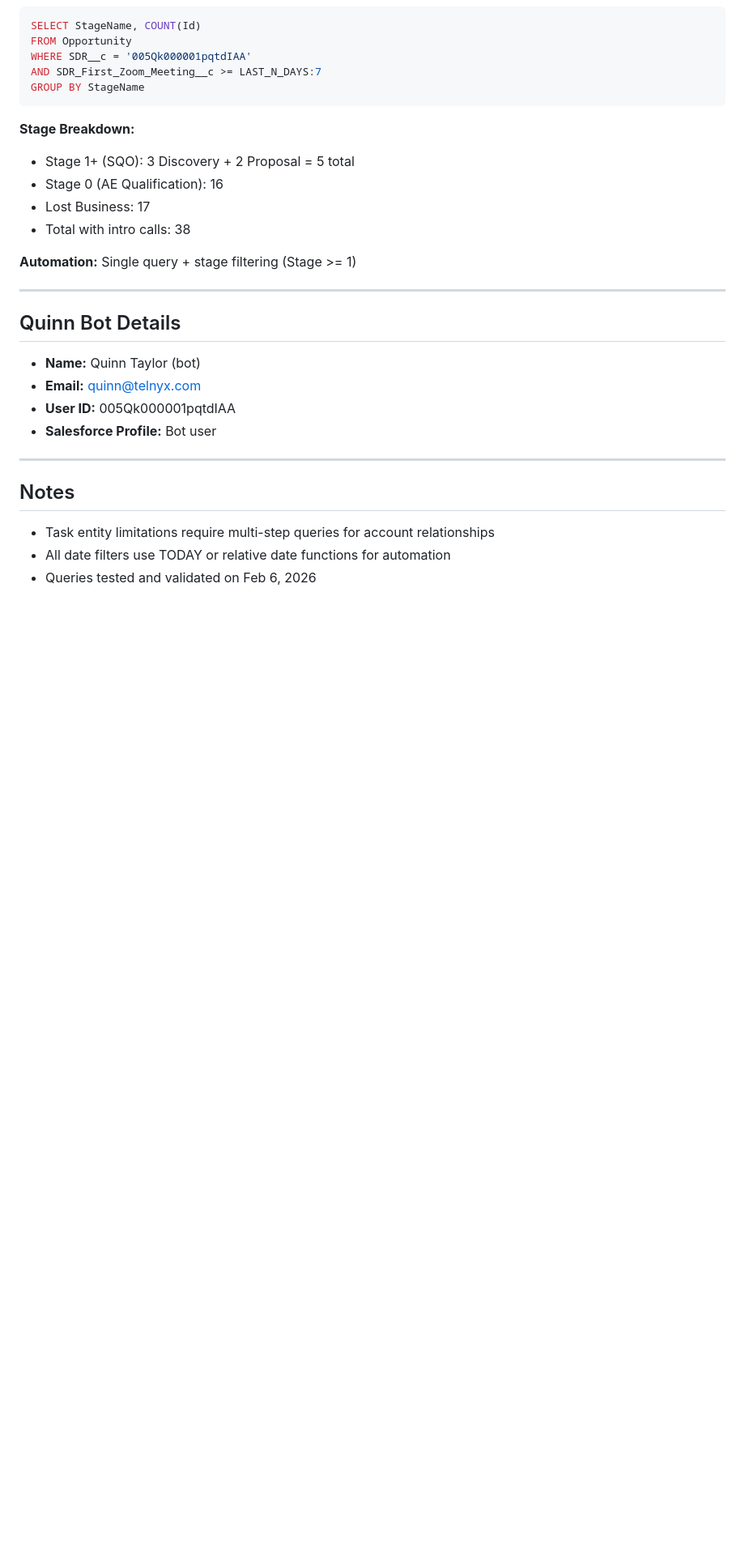
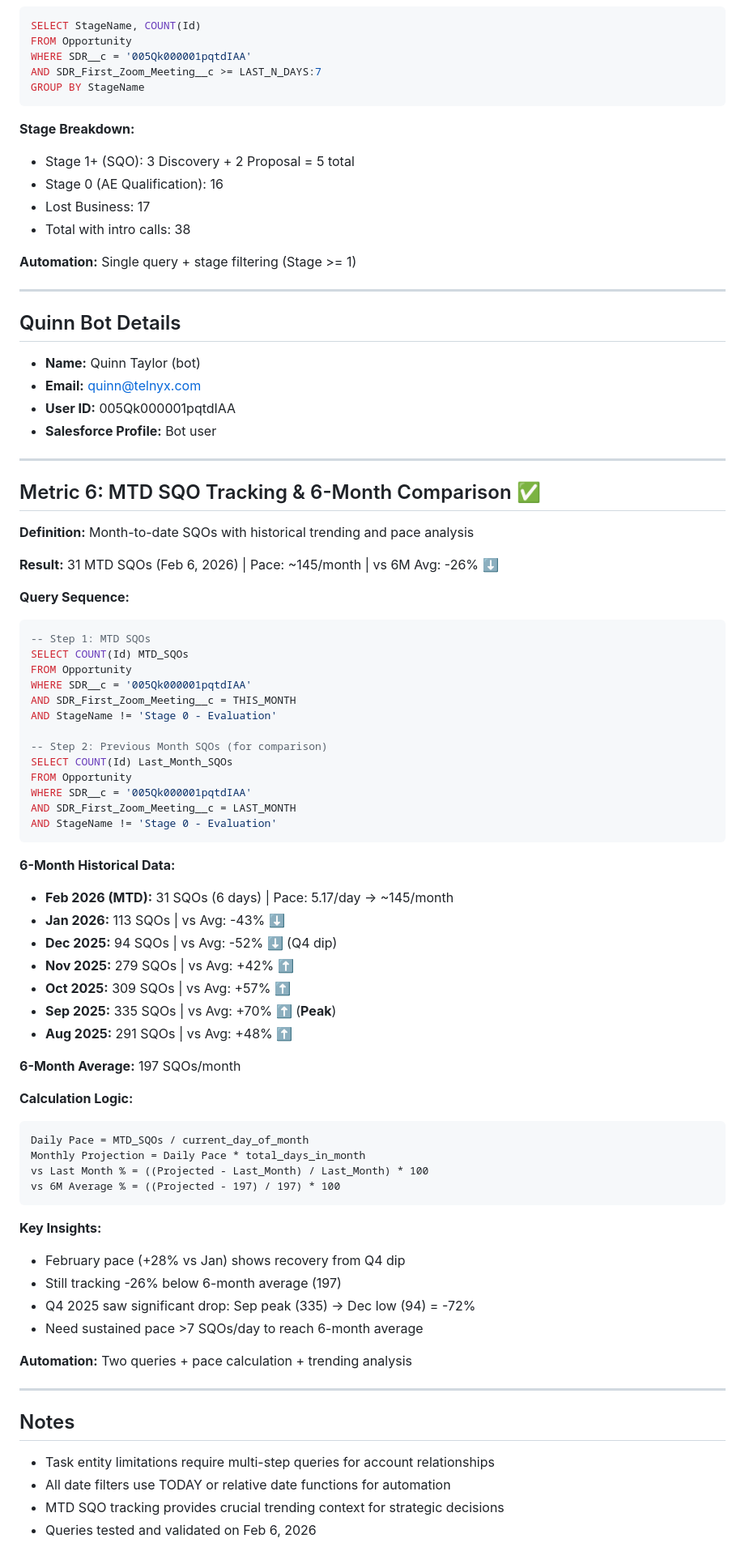
Before and after one commit to niamhtelnyx/quinn-daily-metrics, a Markdown page: automation/quinn-daily-metrics/quinn-daily-report-queries.md, the part around the change. Shown at 81% size. GitHub-like rendering; blank space fills up the shorter version.

````diff
--- a/automation/quinn-daily-metrics/quinn-daily-report-queries.md
+++ b/automation/quinn-daily-metrics/quinn-daily-report-queries.md
@@ -145,8 +145,61 @@ GROUP BY StageName
 
 ---
 
+## Metric 6: MTD SQO Tracking & 6-Month Comparison ✅
+
+**Definition:** Month-to-date SQOs with historical trending and pace analysis
+
+**Result:** 31 MTD SQOs (Feb 6, 2026) | Pace: ~145/month | vs 6M Avg: -26% ⬇️
+
+**Query Sequence:**
+```sql
+-- Step 1: MTD SQOs
+SELECT COUNT(Id) MTD_SQOs
+FROM Opportunity
+WHERE SDR__c = '005Qk000001pqtdIAA'
+AND SDR_First_Zoom_Meeting__c = THIS_MONTH
+AND StageName != 'Stage 0 - Evaluation'
+
+-- Step 2: Previous Month SQOs (for comparison)
+SELECT COUNT(Id) Last_Month_SQOs
+FROM Opportunity
+WHERE SDR__c = '005Qk000001pqtdIAA'
+AND SDR_First_Zoom_Meeting__c = LAST_MONTH
+AND StageName != 'Stage 0 - Evaluation'
+```
+
+**6-Month Historical Data:**
+- **Feb 2026 (MTD):** 31 SQOs (6 days) | Pace: 5.17/day → ~145/month
+- **Jan 2026:** 113 SQOs | vs Avg: -43% ⬇️
+- **Dec 2025:** 94 SQOs | vs Avg: -52% ⬇️ (Q4 dip)
+- **Nov 2025:** 279 SQOs | vs Avg: +42% ⬆️
+- **Oct 2025:** 309 SQOs | vs Avg: +57% ⬆️
+- **Sep 2025:** 335 SQOs | vs Avg: +70% ⬆️ (**Peak**)
+- **Aug 2025:** 291 SQOs | vs Avg: +48% ⬆️
+
+**6-Month Average:** 197 SQOs/month
+
+**Calculation Logic:**
+```
+Daily Pace = MTD_SQOs / current_day_of_month
+Monthly Projection = Daily Pace * total_days_in_month
+vs Last Month % = ((Projected - Last_Month) / Last_Month) * 100
+vs 6M Average % = ((Projected - 197) / 197) * 100
+```
+
+**Key Insights:**
+- February pace (+28% vs Jan) shows recovery from Q4 dip
+- Still tracking -26% below 6-month average (197)
+- Q4 2025 saw significant drop: Sep peak (335) → Dec low (94) = -72%
+- Need sustained pace >7 SQOs/day to reach 6-month average
+
+**Automation:** Two queries + pace calculation + trending analysis
+
+---
+
 ## Notes
 
 - Task entity limitations require multi-step queries for account relationships
 - All date filters use TODAY or relative date functions for automation
+- MTD SQO tracking provides crucial trending context for strategic decisions
 - Queries tested and validated on Feb 6, 2026
````
Also changed, not shown: automation/quinn-daily-metrics/quinn-mtd-sqo-analysis.md (added, +97 -0 lines).
